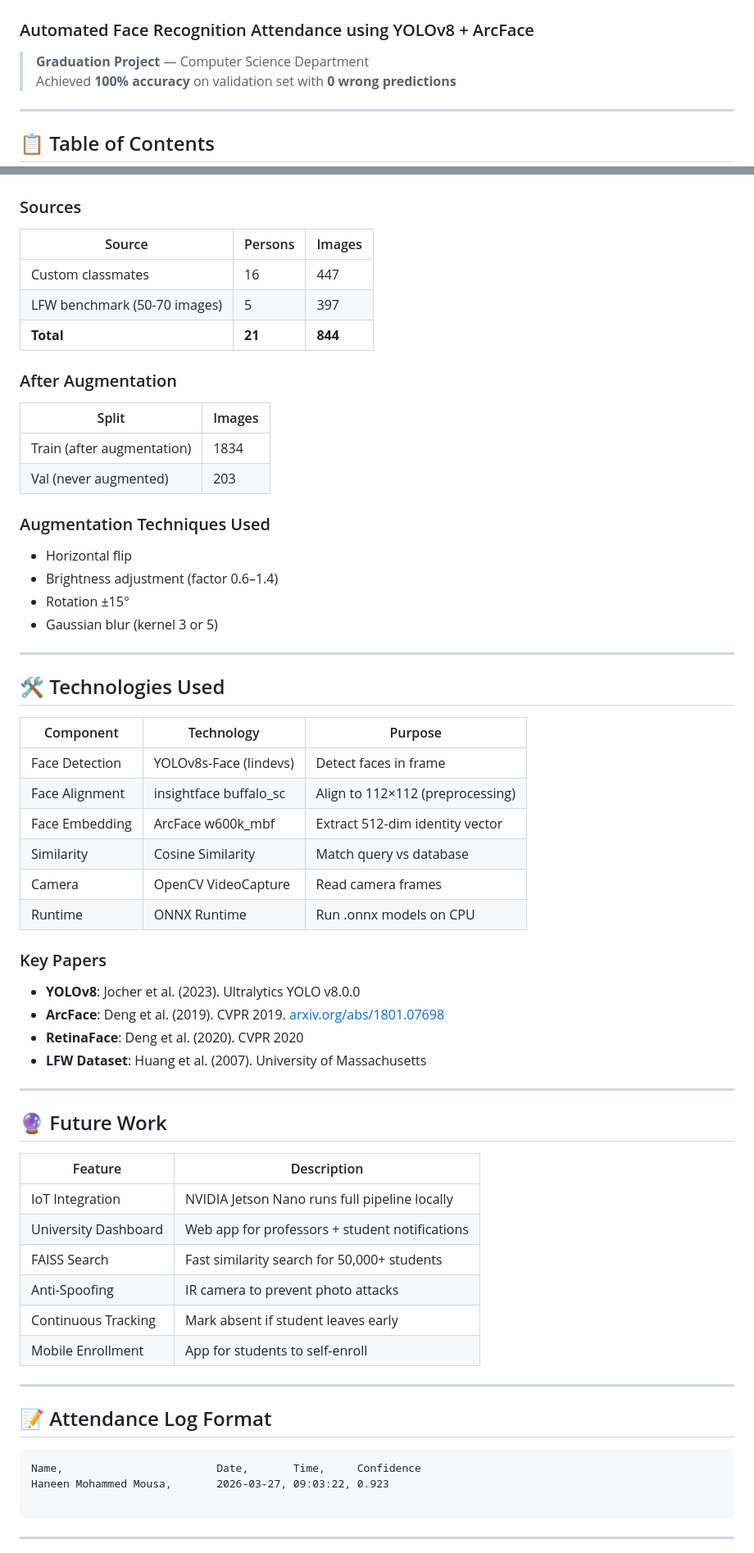
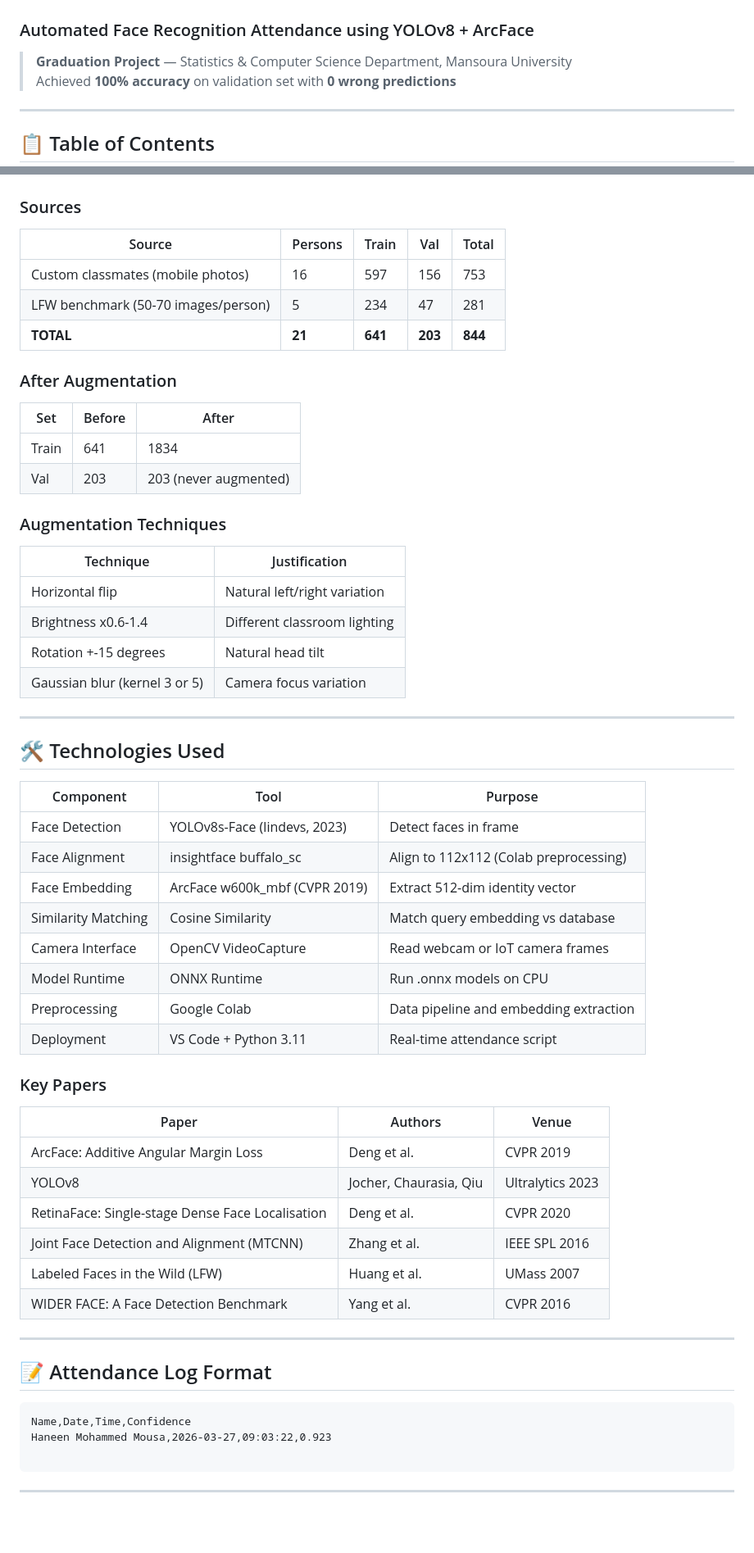
Before and after one commit to IslamAbdelslam/Smart-Attendance-System, a Markdown page: README.md, 2 parts joined by grey strips. Shown at 82% size. Drawn GitHub-style; blank space fills up the shorter version.

````diff
--- a/README.md
+++ b/README.md
@@ -1,7 +1,7 @@
 # 🎓 Smart Attendance System
 ### Automated Face Recognition Attendance using YOLOv8 + ArcFace
 
-> **Graduation Project** — Computer Science Department
+> **Graduation Project** — Statistics & Computer Science Department, Mansoura University
 > Achieved **100% accuracy** on validation set with **0 wrong predictions**
 
 ---
@@ -226,63 +253,64 @@ DETECTION_CONF = 0.5     # Minimum YOLO confidence
 ## 📊 Dataset
 
 ### Sources
-| Source | Persons | Images |
-|--------|---------|--------|
-| Custom classmates | 16 | 447 |
-| LFW benchmark (50-70 images) | 5 | 397 |
-| **Total** | **21** | **844** |
+
+| Source | Persons | Train | Val | Total |
+|--------|---------|-------|-----|-------|
+| Custom classmates (mobile photos) | 16 | 597 | 156 | 753 |
+| LFW benchmark (50-70 images/person) | 5 | 234 | 47 | 281 |
+| **TOTAL** | **21** | **641** | **203** | **844** |
 
 ### After Augmentation
-| Split | Images |
-|-------|--------|
-| Train (after augmentation) | 1834 |
-| Val (never augmented) | 203 |
 
-### Augmentation Techniques Used
-- Horizontal flip
-- Brightness adjustment (factor 0.6–1.4)
-- Rotation ±15°
-- Gaussian blur (kernel 3 or 5)
+| Set | Before | After |
+|-----|--------|-------|
+| Train | 641 | 1834 |
+| Val | 203 | 203 (never augmented) |
+
+### Augmentation Techniques
+
+| Technique | Justification |
+|-----------|---------------|
+| Horizontal flip | Natural left/right variation |
+| Brightness x0.6-1.4 | Different classroom lighting |
+| Rotation +-15 degrees | Natural head tilt |
+| Gaussian blur (kernel 3 or 5) | Camera focus variation |
 
 ---
 
 ## 🛠️ Technologies Used
 
-| Component | Technology | Purpose |
-|-----------|-----------|---------|
-| Face Detection | YOLOv8s-Face (lindevs) | Detect faces in frame |
-| Face Alignment | insightface buffalo_sc | Align to 112×112 (preprocessing) |
-| Face Embedding | ArcFace w600k_mbf | Extract 512-dim identity vector |
-| Similarity | Cosine Similarity | Match query vs database |
-| Camera | OpenCV VideoCapture | Read camera frames |
-| Runtime | ONNX Runtime | Run .onnx models on CPU |
+| Component | Tool | Purpose |
+|-----------|------|---------|
+| Face Detection | YOLOv8s-Face (lindevs, 2023) | Detect faces in frame |
+| Face Alignment | insightface buffalo_sc | Align to 112x112 (Colab preprocessing) |
+| Face Embedding | ArcFace w600k_mbf (CVPR 2019) | Extract 512-dim identity vector |
+| Similarity Matching | Cosine Similarity | Match query embedding vs database |
+| Camera Interface | OpenCV VideoCapture | Read webcam or IoT camera frames |
+| Model Runtime | ONNX Runtime | Run .onnx models on CPU |
+| Preprocessing | Google Colab | Data pipeline and embedding extraction |
+| Deployment | VS Code + Python 3.11 | Real-time attendance script |
 
 ### Key Papers
-- **YOLOv8**: Jocher et al. (2023). Ultralytics YOLO v8.0.0
-- **ArcFace**: Deng et al. (2019). CVPR 2019. [arxiv.org/abs/1801.07698](https://arxiv.org/abs/1801.07698)
-- **RetinaFace**: Deng et al. (2020). CVPR 2020
-- **LFW Dataset**: Huang et al. (2007). University of Massachusetts
 
----
+| Paper | Authors | Venue |
+|-------|---------|-------|
+| ArcFace: Additive Angular Margin Loss | Deng et al. | CVPR 2019 |
+| YOLOv8 | Jocher, Chaurasia, Qiu | Ultralytics 2023 |
+| RetinaFace: Single-stage Dense Face Localisation | Deng et al. | CVPR 2020 |
+| Joint Face Detection and Alignment (MTCNN) | Zhang et al. | IEEE SPL 2016 |
+| Labeled Faces in the Wild (LFW) | Huang et al. | UMass 2007 |
+| WIDER FACE: A Face Detection Benchmark | Yang et al. | CVPR 2016 |
 
-## 🔮 Future Work
 
-| Feature | Description |
-|---------|-------------|
-| IoT Integration | NVIDIA Jetson Nano runs full pipeline locally |
-| University Dashboard | Web app for professors + student notifications |
-| FAISS Search | Fast similarity search for 50,000+ students |
-| Anti-Spoofing | IR camera to prevent photo attacks |
-| Continuous Tracking | Mark absent if student leaves early |
-| Mobile Enrollment | App for students to self-enroll |
 
 ---
 
 ## 📝 Attendance Log Format
 
 ```csv
-Name,                        Date,       Time,     Confidence
-Haneen Mohammed Mousa,       2026-03-27, 09:03:22, 0.923
+Name,Date,Time,Confidence
+Haneen Mohammed Mousa,2026-03-27,09:03:22,0.923
 
 ```
 
````
Also changed, not shown: other parts of README.md (+120 -73 lines).
